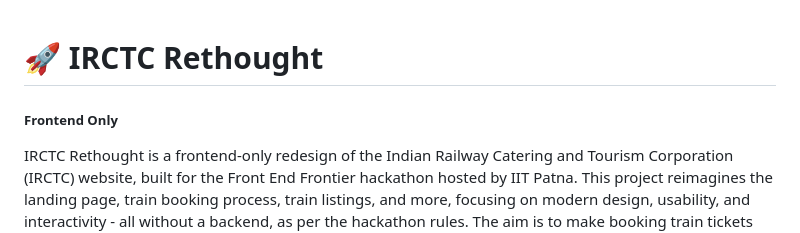
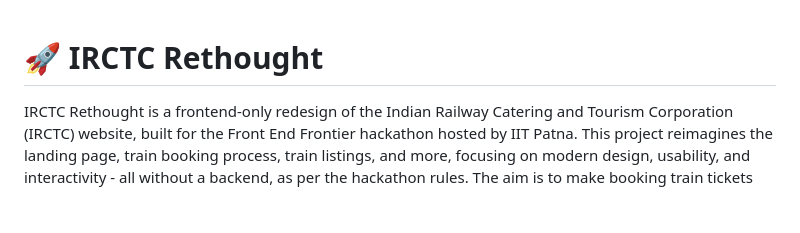
Before and after one commit to schoolop08/IRCTC-REDESIGN, a Markdown page: README.md, the part around the change. Rendered like a GitHub page; blank space fills up the shorter version.

```diff
--- a/README.md
+++ b/README.md
@@ -1,5 +1,4 @@
 # 🚀 IRCTC Rethought
-##### Frontend Only
 IRCTC Rethought is a frontend-only redesign of the Indian Railway Catering and Tourism Corporation (IRCTC) website, built for the Front End Frontier hackathon hosted by IIT Patna. This project reimagines the landing page, train booking process, train listings, and more, focusing on modern design, usability, and interactivity - all without a backend, as per the hackathon rules. The aim is to make booking train tickets and exploring services like holiday packages or luxury trains a smoother, more enjoyable experience.
 
 **Live Demo**: [IRCTC - Rethought || The App](https://irctc-rethought.netlify.app/)
```
